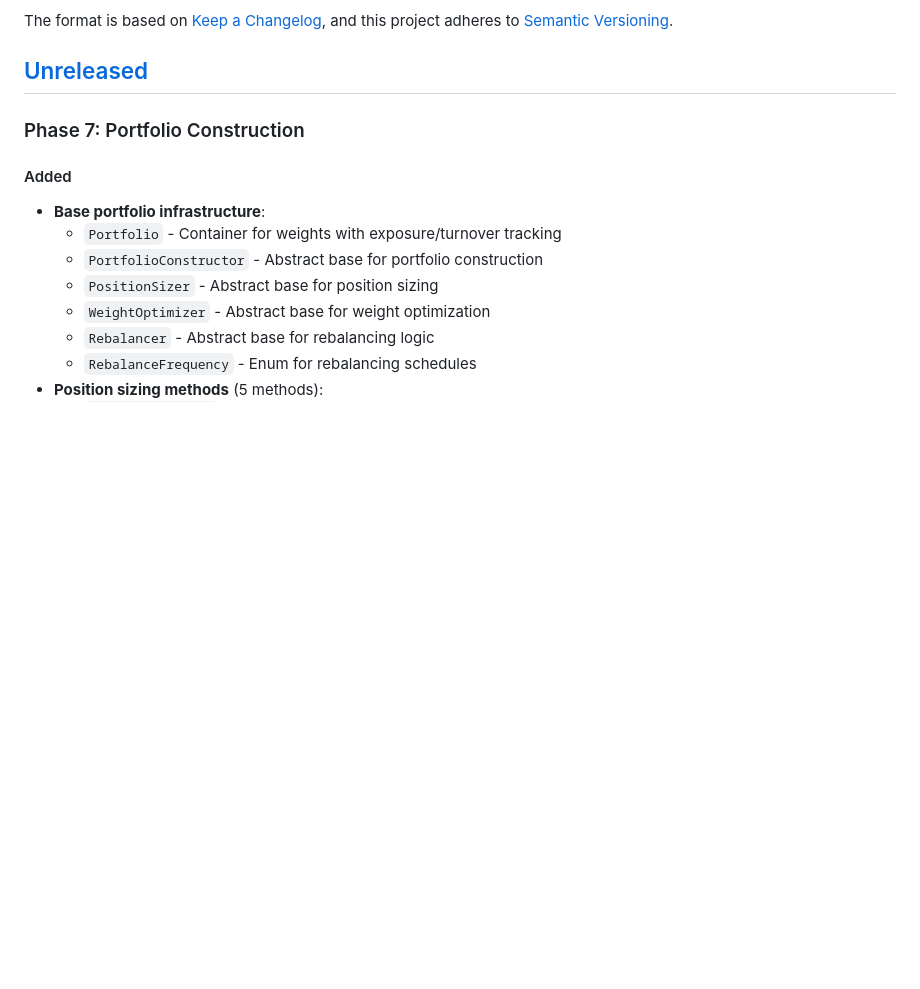
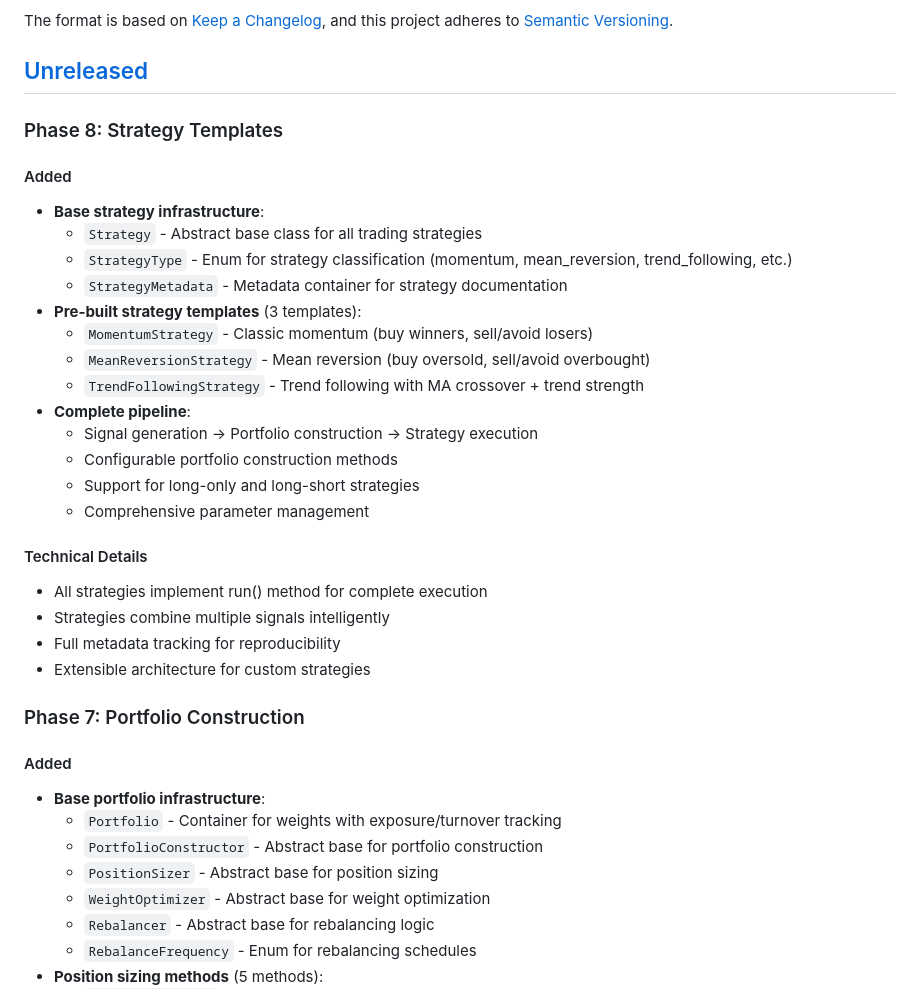
Before and after one commit to divyanshjain122/test, a Markdown page: CHANGELOG.md, the part around the change. Drawn GitHub-style; blank space fills up the shorter version.

Commit message:
docs: add Phase 8 strategy templates to CHANGELOG

```diff
--- a/CHANGELOG.md
+++ b/CHANGELOG.md
@@ -6,6 +6,29 @@ The format is based on [Keep a Changelog](https://keepachangelog.com/en/1.0.0/),
 and this project adheres to [Semantic Versioning](https://semver.org/spec/v2.0.0.html).
 
 ## [Unreleased]
+
+### Phase 8: Strategy Templates
+
+#### Added
+- **Base strategy infrastructure**:
+  - `Strategy` - Abstract base class for all trading strategies
+  - `StrategyType` - Enum for strategy classification (momentum, mean_reversion, trend_following, etc.)
+  - `StrategyMetadata` - Metadata container for strategy documentation
+- **Pre-built strategy templates** (3 templates):
+  - `MomentumStrategy` - Classic momentum (buy winners, sell/avoid losers)
+  - `MeanReversionStrategy` - Mean reversion (buy oversold, sell/avoid overbought)
+  - `TrendFollowingStrategy` - Trend following with MA crossover + trend strength
+- **Complete pipeline**:
+  - Signal generation → Portfolio construction → Strategy execution
+  - Configurable portfolio construction methods
+  - Support for long-only and long-short strategies
+  - Comprehensive parameter management
+
+#### Technical Details
+- All strategies implement run() method for complete execution
+- Strategies combine multiple signals intelligently
+- Full metadata tracking for reproducibility
+- Extensible architecture for custom strategies
 
 ### Phase 7: Portfolio Construction
 
```
